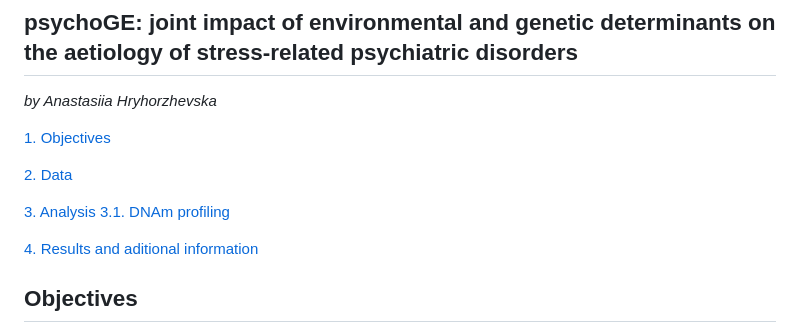
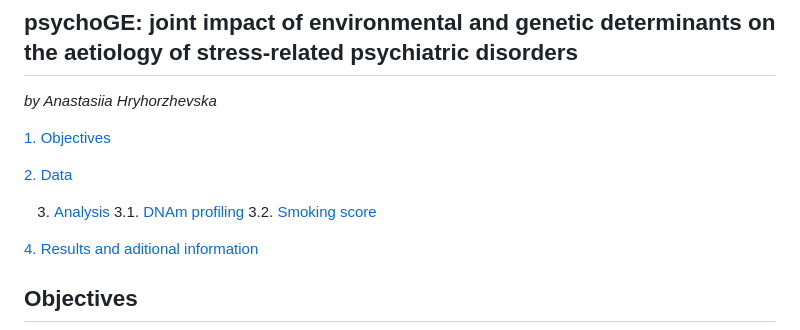
Before and after one commit to ahryho/psychoGxE, a Markdown page: README.md, the part around the change. Drawn GitHub-style.

```diff
--- a/README.md
+++ b/README.md
@@ -6,9 +6,9 @@ _by Anastasiia Hryhorzhevska_
 
 [2. Data](#data)
 
-[3. Analysis](#analysis)
-    [3.1. DNAm profiling](#1-dna-methhylation-dnam-profiling)
-    [](#2-smoking-score-estimation)
+3. [Analysis](#analysis)
+    3.1. [DNAm profiling](#1-dna-methhylation-dnam-profiling)
+    3.2. [Smoking score](#2-smoking-score-estimation)
 
 
 [4. Results and aditional information](#results-and-additional-information)
```
